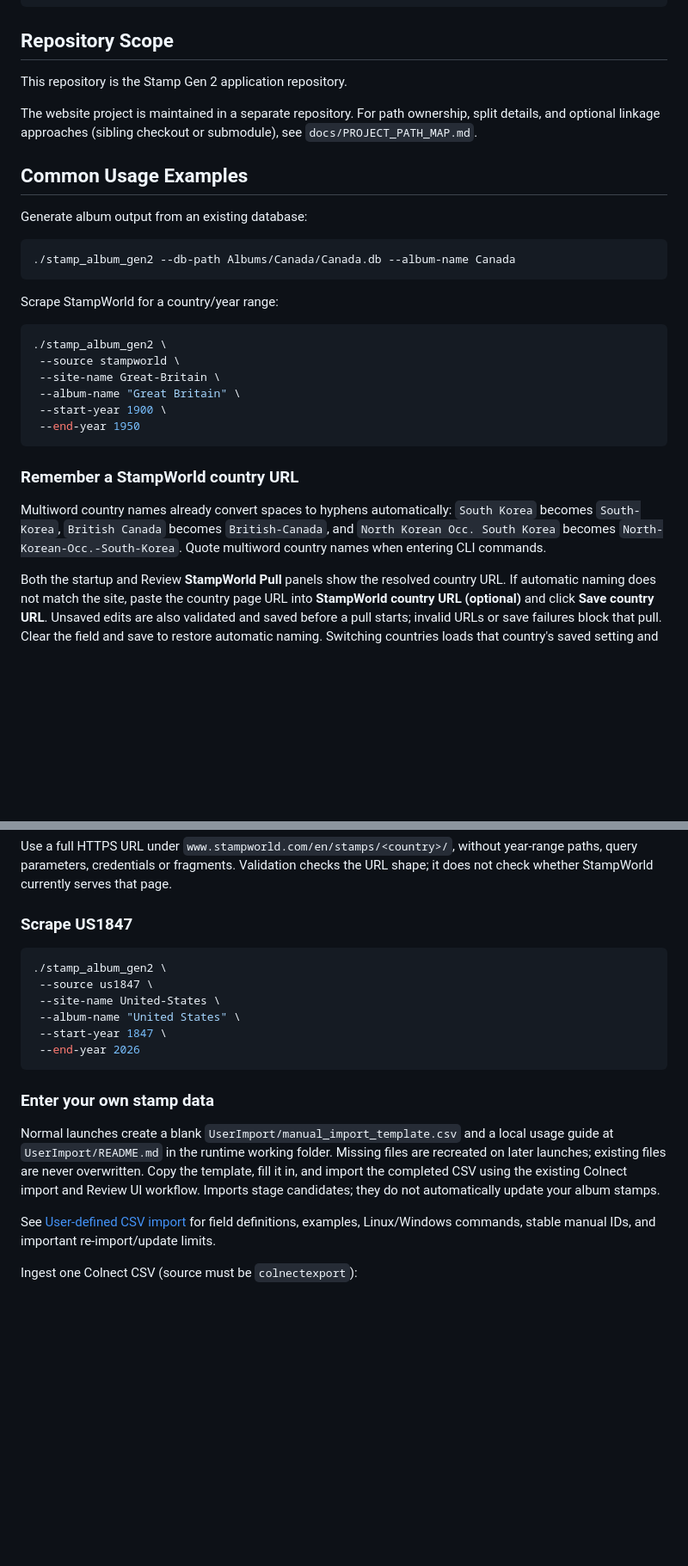
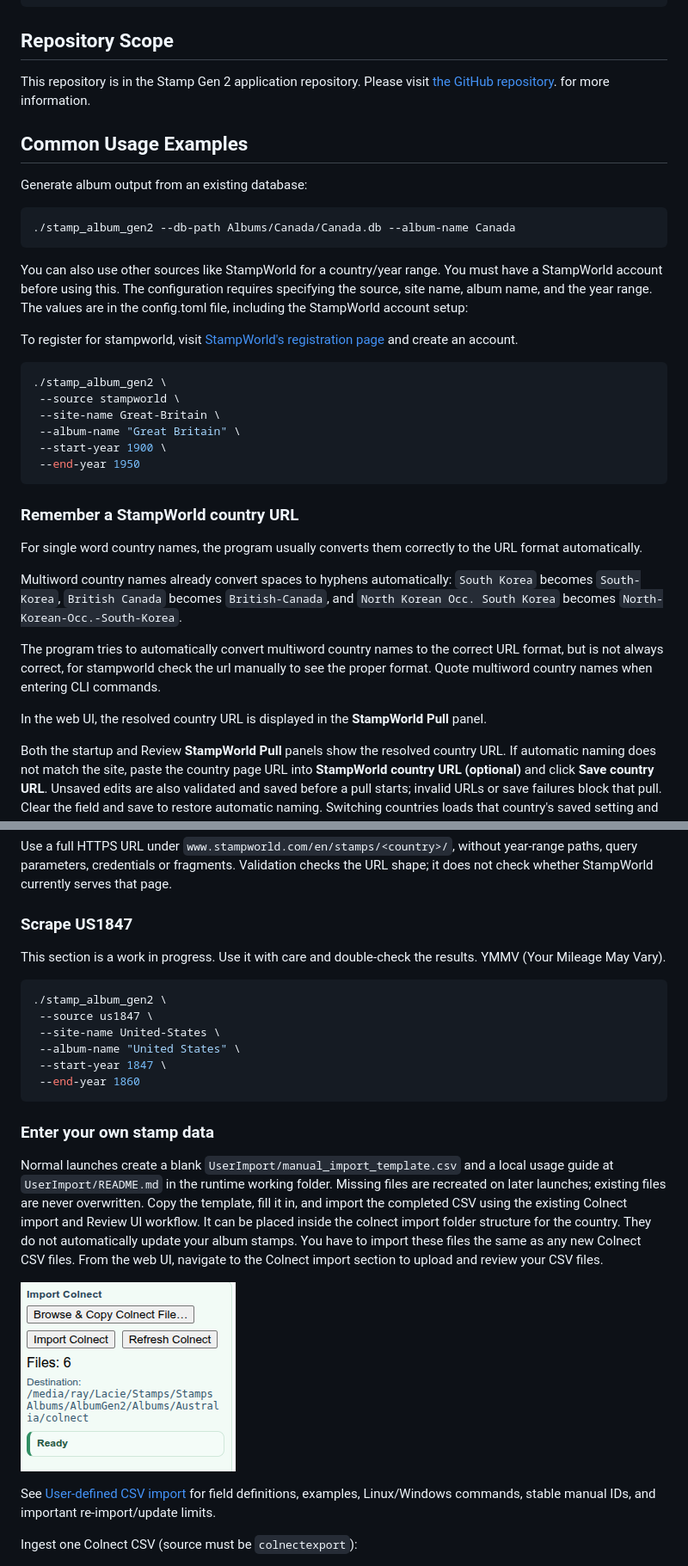
Before and after one commit to amhbamhb/StampAlbumGen2, a Markdown page: README.md, 2 parts joined by grey strips. Shown at 86% size. Rendered like a GitHub page; pictures changed too: docs/images/colnect-import-panel.png (added); blank space fills up the shorter version.

````diff
--- a/README.md
+++ b/README.md
@@ -41,11 +82,7 @@ Incorrect:
 
 ## Repository Scope
 
-This repository is the Stamp Gen 2 application repository.
-
-The website project is maintained in a separate repository. For path ownership,
-split details, and optional linkage approaches (sibling checkout or submodule),
-see `docs/PROJECT_PATH_MAP.md`.
+This repository is in the Stamp Gen 2 application repository.  Please visit [the GitHub repository](https://github.com/amhbamhb/StampAlbumGen2). for more information.
 
 ## Common Usage Examples
 
@@ -55,7 +92,9 @@ Generate album output from an existing database:
 ./stamp_album_gen2 --db-path Albums/Canada/Canada.db --album-name Canada
 ```
 
-Scrape StampWorld for a country/year range:
+You can also use other sources like StampWorld for a country/year range.  You must have a StampWorld account before using this.  The configuration requires specifying the source, site name, album name, and the year range.  The values are in the config.toml file, including the StampWorld account setup:
+
+To register for stampworld, visit [StampWorld's registration page](https://www.stampworld.com/en/register) and create an account.
 
 ```bash
 ./stamp_album_gen2 \
@@ -68,10 +107,16 @@ Scrape StampWorld for a country/year range:
 
 ### Remember a StampWorld country URL
 
+For single word country names, the program usually converts them correctly to the URL format automatically.
+
 Multiword country names already convert spaces to hyphens automatically:
 `South Korea` becomes `South-Korea`, `British Canada` becomes `British-Canada`,
 and `North Korean Occ. South Korea` becomes `North-Korean-Occ.-South-Korea`.
+
+The program tries to automatically convert multiword country names to the correct URL format,  but is not always correct, for stampworld check the url manually to see the proper format.
 Quote multiword country names when entering CLI commands.
+
+In the web UI, the resolved country URL is displayed in the **StampWorld Pull** panel.
 
 Both the startup and Review **StampWorld Pull** panels show the resolved country
 URL. If automatic naming does not match the site, paste the country page URL
@@ -107,13 +152,15 @@ the URL shape; it does not check whether StampWorld currently serves that page.
 
 ### Scrape US1847
 
+This section is a work in progress.  Use it with care and double-check the results. YMMV (Your Mileage May Vary).
+
 ```bash
 ./stamp_album_gen2 \
  --source us1847 \
  --site-name United-States \
  --album-name "United States" \
  --start-year 1847 \
- --end-year 2026
+ --end-year 1860
 ```
 
 ### Enter your own stamp data
@@ -122,8 +169,9 @@ Normal launches create a blank `UserImport/manual_import_template.csv` and a
 local usage guide at `UserImport/README.md` in the runtime working folder.
 Missing files are recreated on later launches; existing files are never
 overwritten. Copy the template, fill it in, and import the completed CSV using
-the existing Colnect import and Review UI workflow. Imports stage candidates;
-they do not automatically update your album stamps.
+the existing Colnect import and Review UI workflow. It can be placed inside the colnect import folder structure for the country. They do not automatically update your album stamps.  You have to import these files the same as any new Colnect CSV files.  From the web UI, navigate to the Colnect import section to upload and review your CSV files.
+
+![Colnect import panel](docs/images/colnect-import-panel.png)
 
 See [User-defined CSV import](docs/guides/USER_DEFINED_CSV_IMPORT.md) for field
 definitions, examples, Linux/Windows commands, stable manual IDs, and important
````
Also changed, not shown: other parts of README.md (+43 -2 lines), docs/images/album-backup-example.png (added), docs/images/application-linux.png (added), docs/images/application-windows.png (added), 3 other files.
